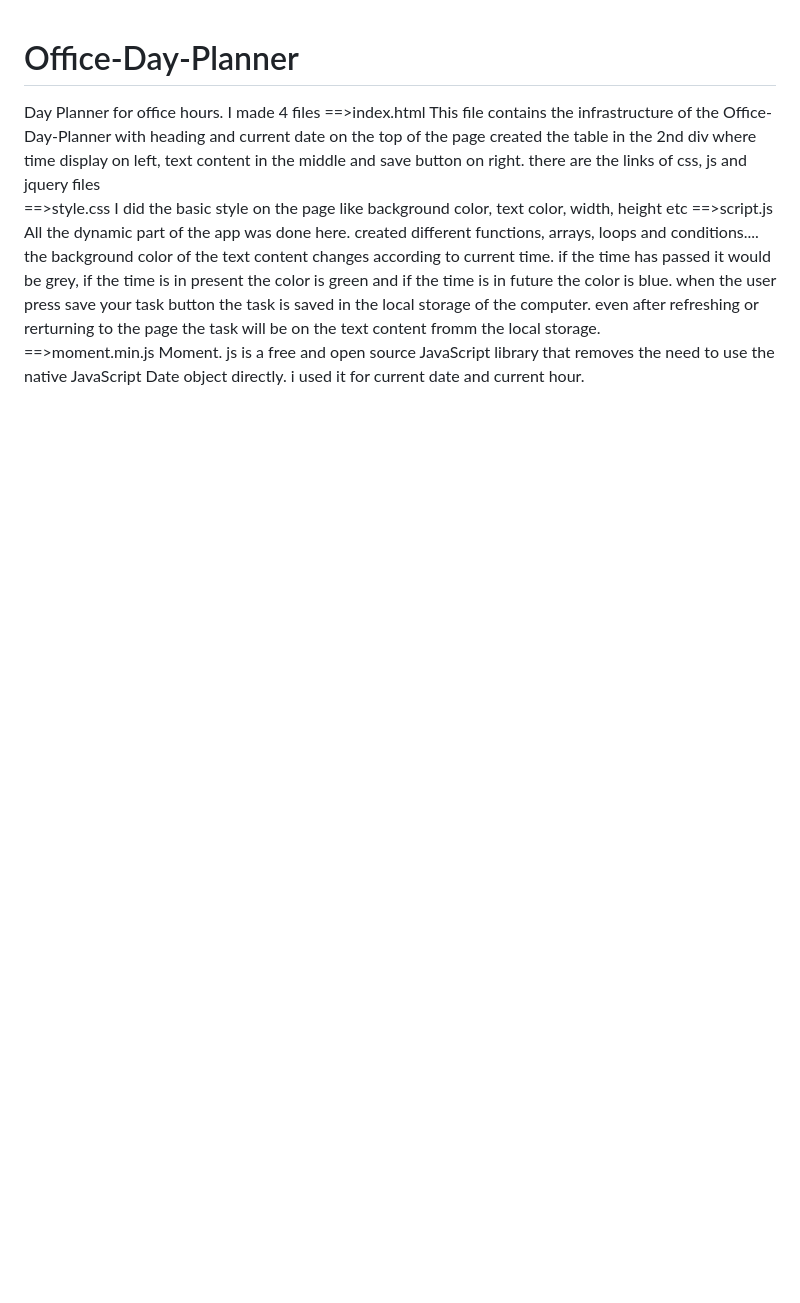
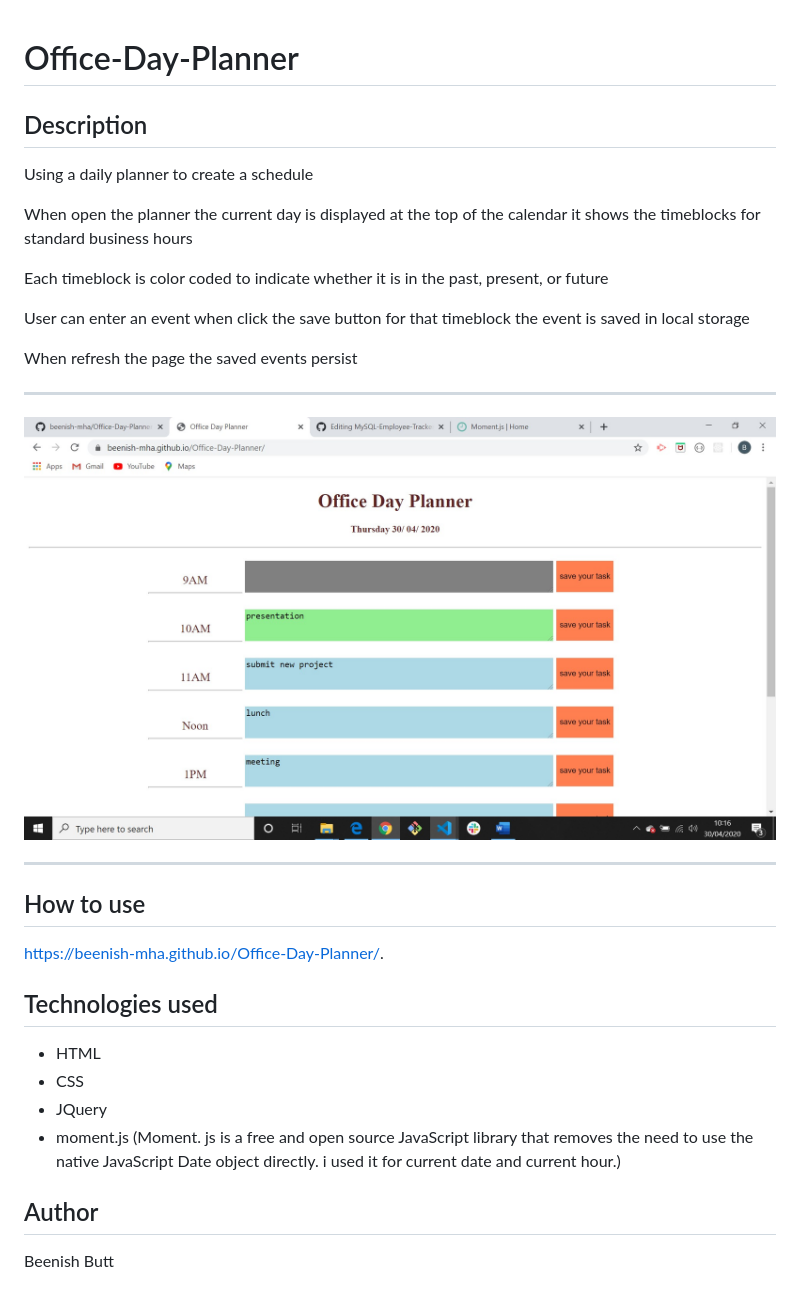
Before and after one commit to beenish-mha/Office-Day-Planner, a Markdown page: README.md, the part around the change. GitHub-like rendering; pictures changed too: officeDayPlanner.jpg (added); blank space fills up the shorter version.

```diff
--- a/README.md
+++ b/README.md
@@ -1,19 +1,36 @@
 # Office-Day-Planner
-Day Planner for office hours.
-I made 4 files
-==>index.html
-   This file contains the infrastructure of the Office-Day-Planner
-   with heading and current date on the top of the page
-   created the table in the 2nd div where time display on left, text content in the middle and save button on right.
-   there are the links of css, js and jquery files
-==>style.css
-   I did the basic style on the page like background color, text color, width, height etc
-==>script.js
-   All the dynamic part of the app was done here.
-   created different functions, arrays, loops and conditions....
-   the background color of the text content changes according to current time.
-   if the time has passed it would be grey, if the time is in present the color is green and if the time is in future the color is blue.
-   when the user press save your task button the task is saved in the local storage of the computer.
-   even after refreshing or rerturning to the page the task will be on the text content fromm the local storage.
-==>moment.min.js
-   Moment. js is a free and open source JavaScript library that removes the need to use the native JavaScript Date object directly. i used it for current date and current hour.
+
+## Description
+
+Using a daily planner to create a schedule
+
+When open the planner the current day is displayed at the top of the calendar
+it shows the timeblocks for standard business hours
+
+Each timeblock is color coded to indicate whether it is in the past, present, or future
+
+User can enter an event when click the save button for that timeblock
+the event is saved in local storage
+
+When refresh the page the saved events persist
+
+---
+
+![screenshot of the app](officeDayPlanner.jpg)
+
+---
+
+## How to use
+
+https://beenish-mha.github.io/Office-Day-Planner/.
+
+## Technologies used
+
+- HTML
+- CSS
+- JQuery
+- moment.js (Moment. js is a free and open source JavaScript library that removes the need to use the native JavaScript Date object directly. i used it for current date and current hour.)
+
+## Author
+
+Beenish Butt
```
